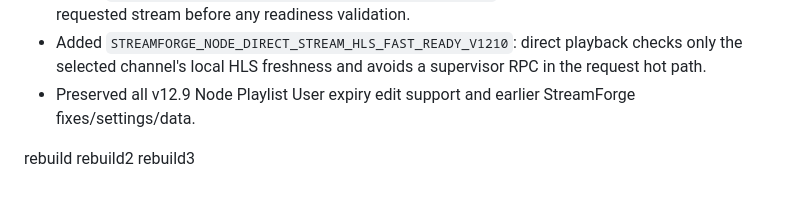
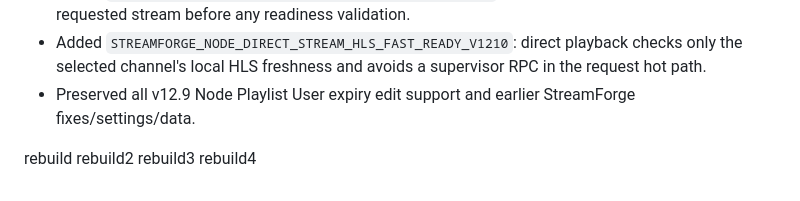
Before and after one commit to Santuctg/streamforge, a Markdown page: CHANGELOG.md, the part around the change. Rendered like a GitHub page.

Commit message:
chore: retrigger publish for v12.85 ZIP

```diff
--- a/CHANGELOG.md
+++ b/CHANGELOG.md
@@ -241,3 +241,4 @@
 rebuild
 rebuild2
 rebuild3
+rebuild4
```
